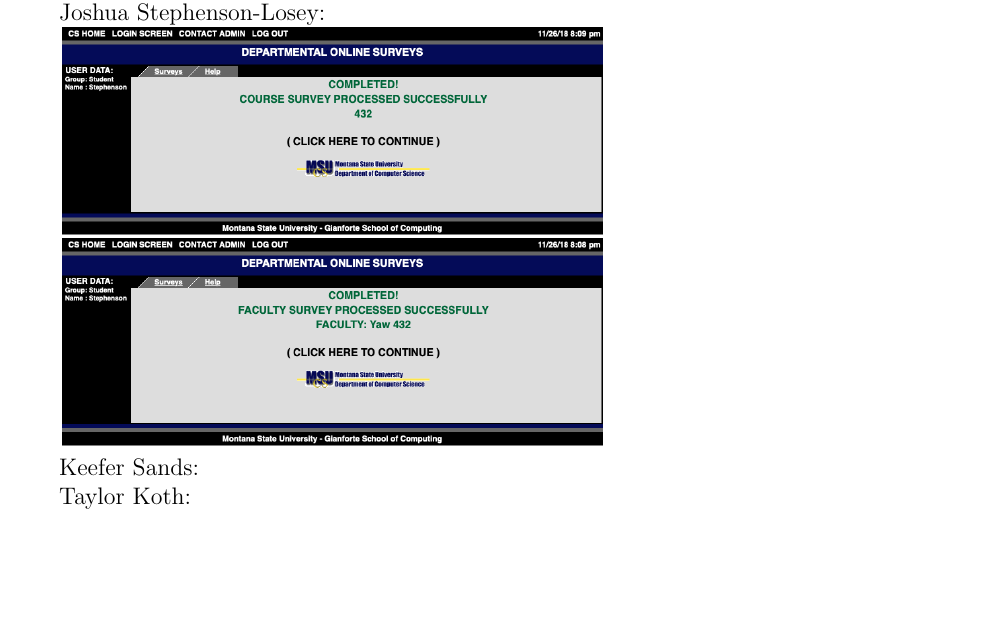
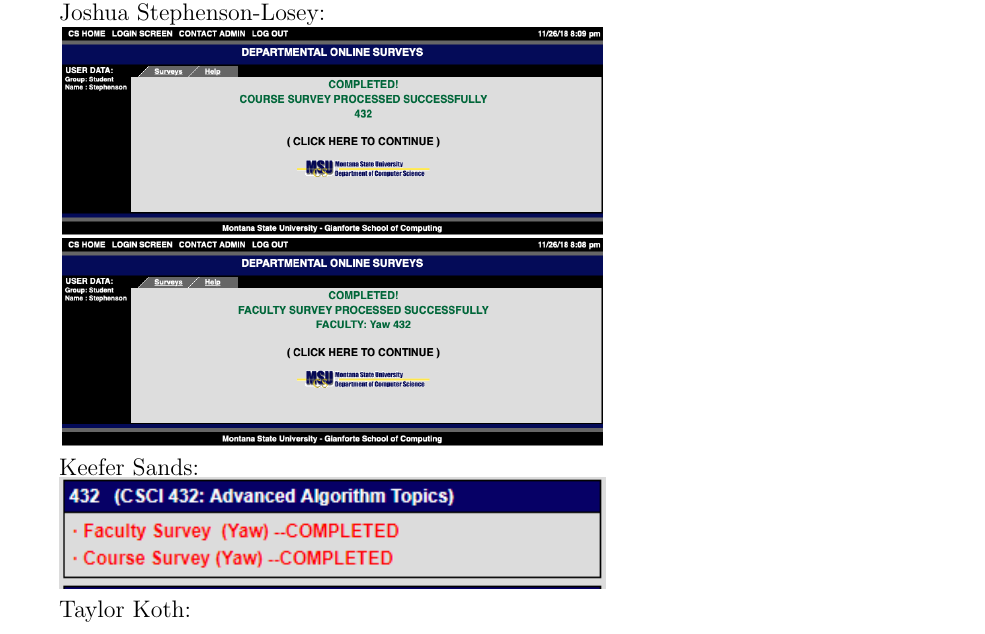
Before and after one commit to JDSL1996/Algo_HW_6, a LaTeX problem sheet (Homework6.tex): part of page 2 of 3, cut so that both start at the same text, the shorter picture padded with empty space. Compiled offline with pdfLaTeX.

Commit message:
added picture to page

```diff
--- a/Homework6.tex
+++ b/Homework6.tex
@@ -103,6 +103,8 @@ Joshua Stephenson-Losey:
 
 Keefer Sands:
 
+\includegraphics{Surveys/KsandsSurvey.PNG}
+
 Taylor Koth:
 
 \includegraphics[scale = .33]{Surveys/Koth_Survey_Screenshot.png}
```
